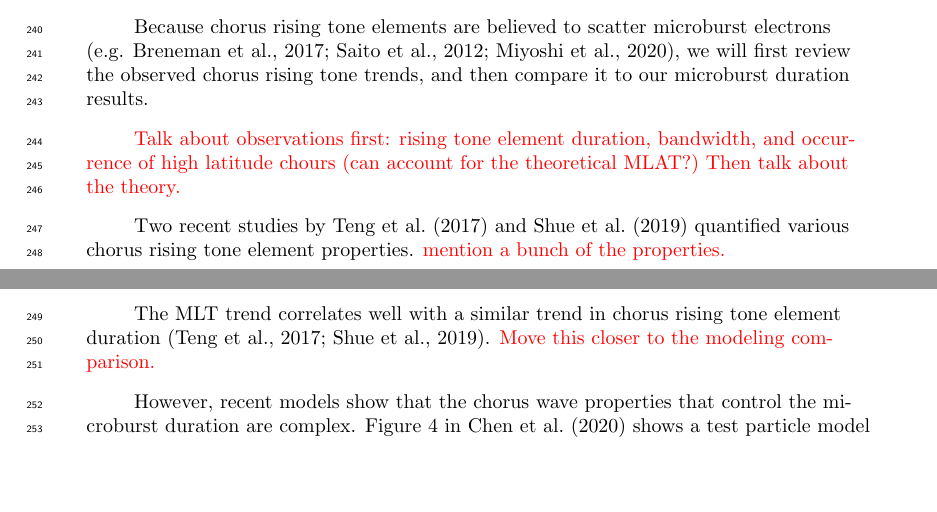
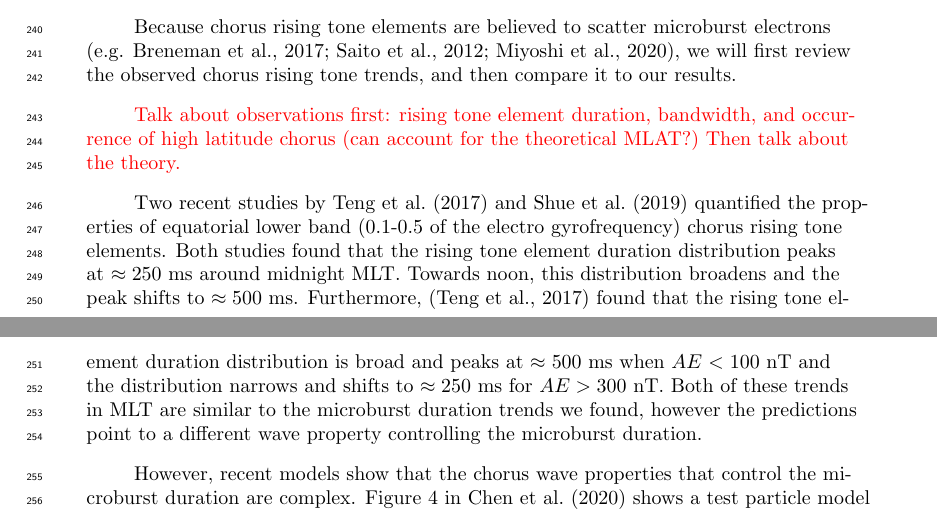
Before and after one commit to mshumko/sampex_microburst_widths, a LaTeX document (paper/shumko_sampex_microburst_durations_v00.tex): two parts of pages 7 and 9 of 12, joined at a grey line, cut so that both start at the same text, the shorter picture padded with empty space. Compiled offline with pdfLaTeX.

Commit message:
Working on the discussion section.

```diff
--- a/paper/shumko_sampex_microburst_durations_v00.tex
+++ b/paper/shumko_sampex_microburst_durations_v00.tex
@@ -194,13 +194,11 @@ While the $\approx 100$ ms median microburst duration shown in Fig. \ref{fig2}a
 
 The microburst duration trend in L-shell is subtle; the 75th percentile of the duration distribution shown in in Fig. \ref{fig3}c near midnight slightly increases at higher L-shells. This is also noticeable in Fig. \ref{fig4}a. In contrast, the duration trend as a function of MLT is significant. The median microburst duration doubles from 80 to 160 ms between midnight and noon MLT.
 
-Because chorus rising tone elements are believed to scatter microburst electrons \cite<e.g.>{Breneman2017, Saito2012, Miyoshi2020}, we will first review the observed chorus rising tone trends, and then compare it to our microburst duration results.
+Because chorus rising tone elements are believed to scatter microburst electrons \cite<e.g.>{Breneman2017, Saito2012, Miyoshi2020}, we will first review the observed chorus rising tone trends, and then compare it to our results.
 
-\textcolor{red}{Talk about observations first: rising tone element duration, bandwidth, and occurrence of high latitude chours (can account for the theoretical MLAT?) Then talk about the theory.}
+\textcolor{red}{Talk about observations first: rising tone element duration, bandwidth, and occurrence of high latitude chorus (can account for the theoretical MLAT?) Then talk about the theory.}
 
-Two recent studies by \citeA{Teng2017} and \citeA{Shue2019} quantified various chorus rising tone element properties. \textcolor{red}{mention a bunch of the properties.}
-
-The MLT trend correlates well with a similar trend in chorus rising tone element duration \cite{Teng2017, Shue2019}. \textcolor{red}{Move this closer to the modeling comparison.}
+Two recent studies by \citeA{Teng2017} and \citeA{Shue2019} quantified the properties of equatorial lower band (0.1-0.5 of the electro gyrofrequency) chorus rising tone elements. Both studies found that the rising tone element duration distribution peaks at $\approx 250$ ms around midnight MLT. Towards noon, this distribution broadens and the peak shifts to $\approx 500$ ms. Furthermore, \cite{Teng2017} found that the rising tone element duration distribution is broad and peaks at $\approx 500$ ms when $AE < 100$ nT and the distribution narrows and shifts to $\approx 250$ ms for $AE > 300$ nT. Both of these trends in MLT are similar to the microburst duration trends we found, however the predictions point to a different wave property controlling the microburst duration.
 
 However, recent models show that the chorus wave properties that control the microburst duration are complex. Figure 4 in \citeA{Chen2020} shows a test particle model result and describe what wave properties bound the microburst duration in time-energy space. The wave properties that control the microburst duration depend on the microburst energy. \citeA{Chen2020} shows that medium energy microbursts, tens of keV to a few hundred keV energies, have a duration that is determined by the wave bandwidth. However, outside this energy range the start and end magnetic latitude of the chorus propagation plays an important role. While chorus rising tone element duration observations show a similar trend, the theory does not conclusively predict what chorus wave properties control the $> 1$ MeV microburst duration. This question is left for future studies.
 
```
Also changed, not shown: paper/shumko_sampex_microburst_durations_v00.pdf.
